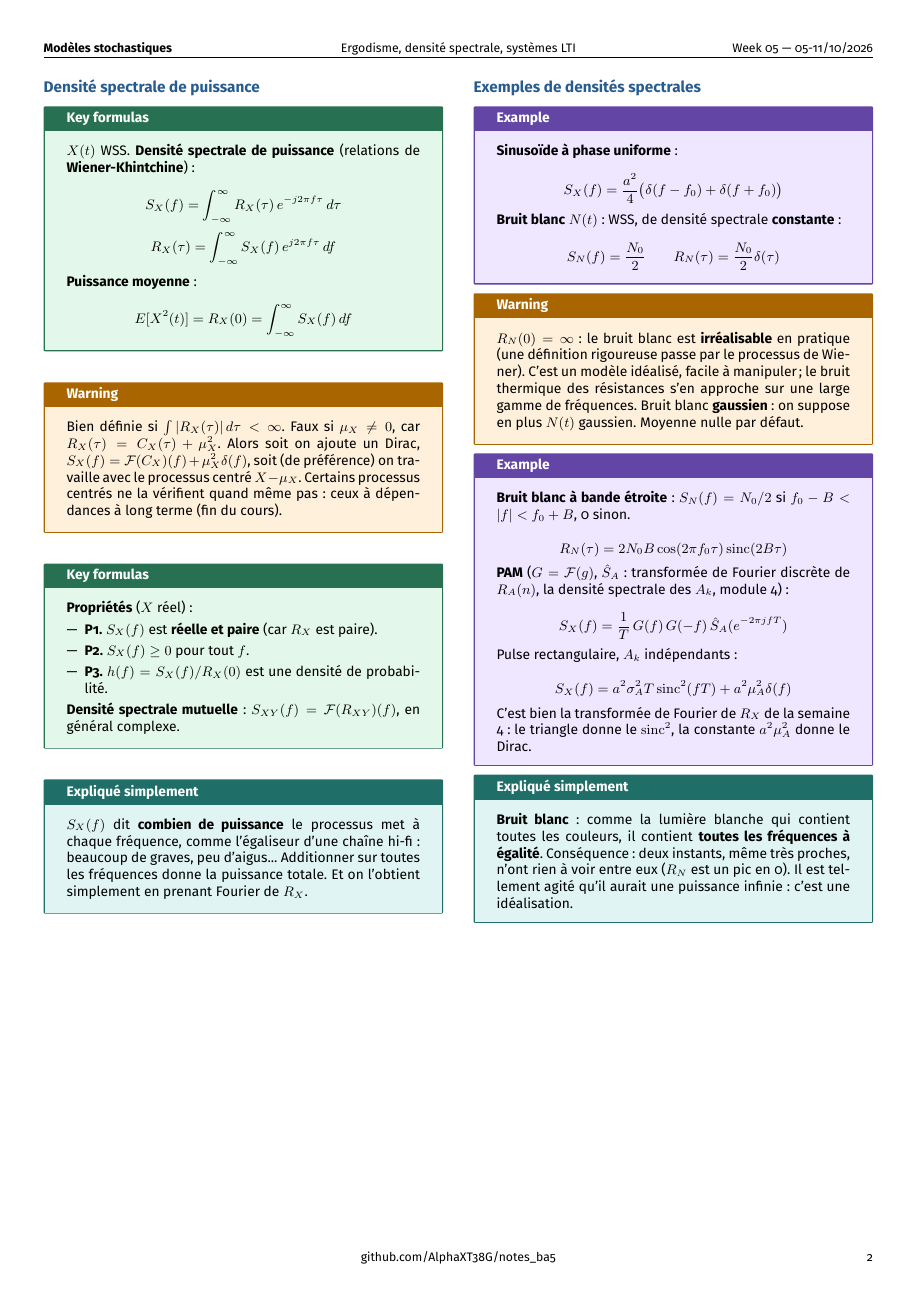
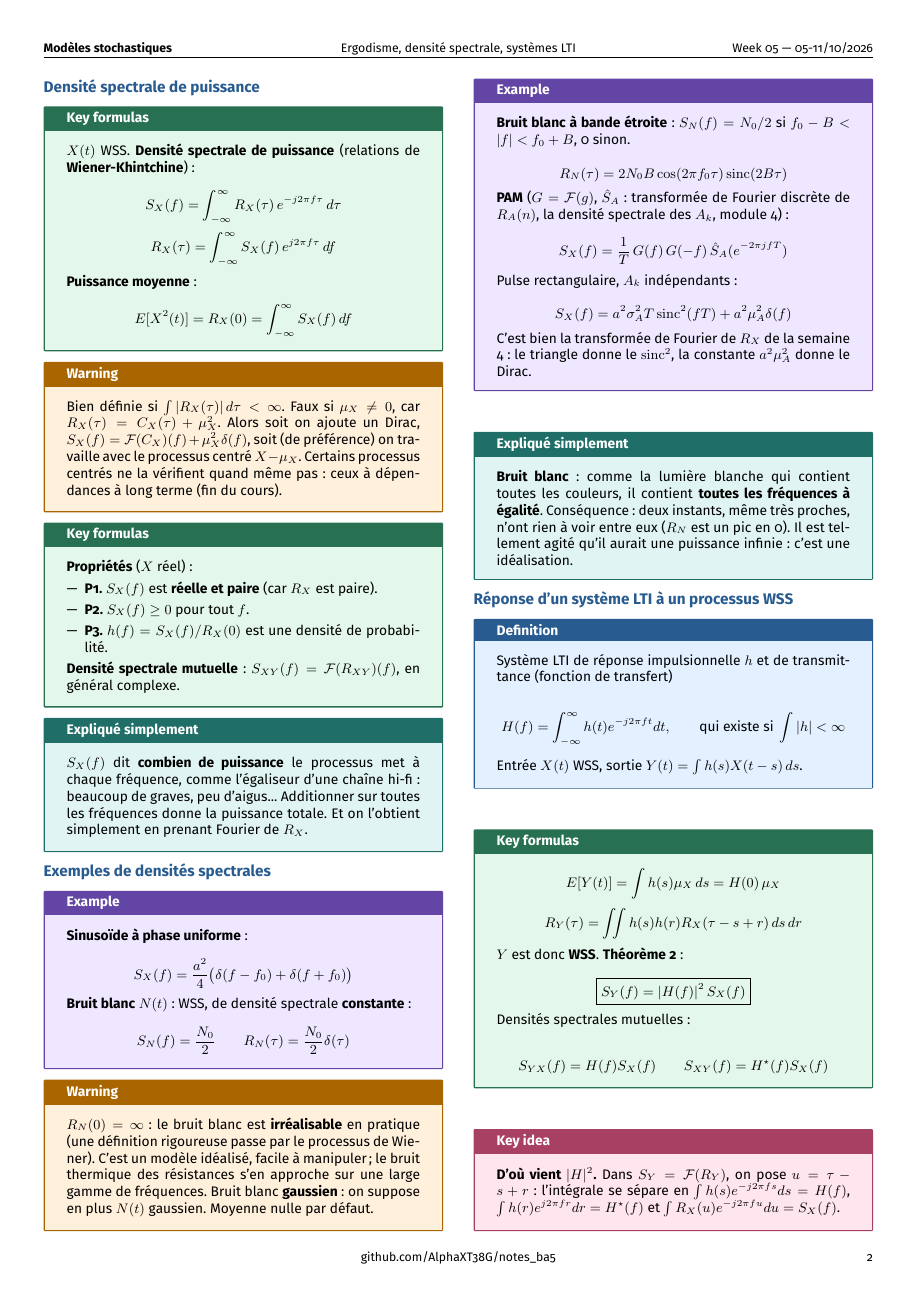
Before and after one commit to AlphaXT38G/notes_ba5, a LaTeX document (modstoc/week/week05.tex): page 2 of 2 before the commit and page 2 of 3 after it. Compiled offline with pdfLaTeX.

Commit message:
feat(modstoc-week05): response of an LTI system to a WSS process, explained
Co-Authored-By: Claude Opus 5.5 <noreply@anthropic.com>

```diff
--- a/modstoc/week/week05.tex
+++ b/modstoc/week/week05.tex
@@ -561,3 +561,52 @@ puissance infinie : c'est une idéalisation.
 
 \end{simple}
 
+
+%=========================================================
+\section{Réponse d'un système LTI à un processus WSS}
+
+
+\begin{definition}
+
+Système LTI de réponse impulsionnelle $h$ et de transmittance (fonction de transfert)
+
+\[
+H(f) = \int_{-\infty}^\infty h(t)e^{-j2\pi ft}dt, \qquad \text{qui existe si } \int|h| < \infty
+\]
+
+Entrée $X(t)$ WSS, sortie $Y(t) = \int h(s)X(t-s)\,ds$.
+
+\end{definition}
+
+
+\begin{formula}
+
+\[
+E[Y(t)] = \int h(s)\mu_X\,ds = H(0)\,\mu_X
+\]
+\[
+R_Y(\tau) = \iint h(s)h(r)R_X(\tau - s + r)\,ds\,dr
+\]
+
+$Y$ est donc \textbf{WSS}. \textbf{Théorème 2} :
+
+\[
+\boxed{S_Y(f) = |H(f)|^2\,S_X(f)}
+\]
+
+Densités spectrales mutuelles :
+
+\[
+S_{YX}(f) = H(f)S_X(f) \qquad S_{XY}(f) = H^\star(f)S_X(f)
+\]
+
+\end{formula}
+
+
+\begin{important}
+
+\textbf{D'où vient $|H|^2$.} Dans $S_Y = \mathcal F(R_Y)$, on pose $u = \tau - s + r$ :
+l'intégrale se sépare en $\int h(s)e^{-j2\pi fs}ds = H(f)$, $\int h(r)e^{j2\pi fr}dr =
+H^\star(f)$ et $\int R_X(u)e^{-j2\pi fu}du = S_X(f)$.
+
+\end{important}
```
Also changed, not shown: modstoc/week/week05.tex (26 more changed lines).
